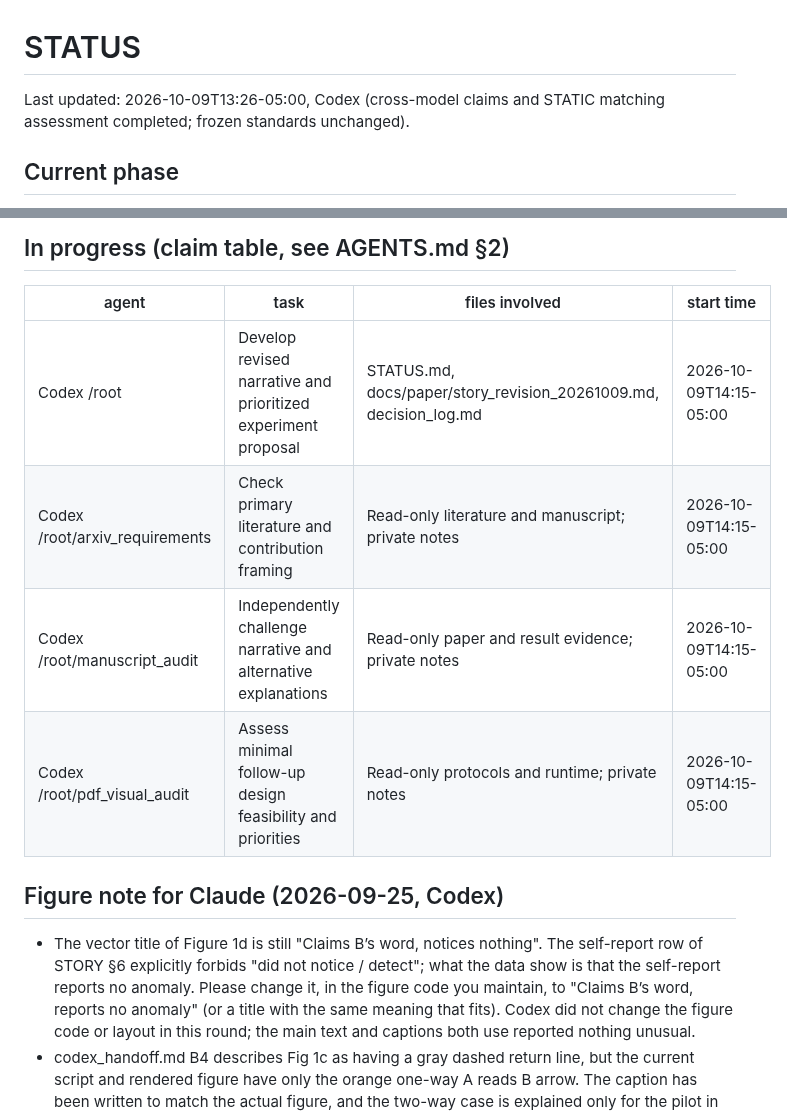
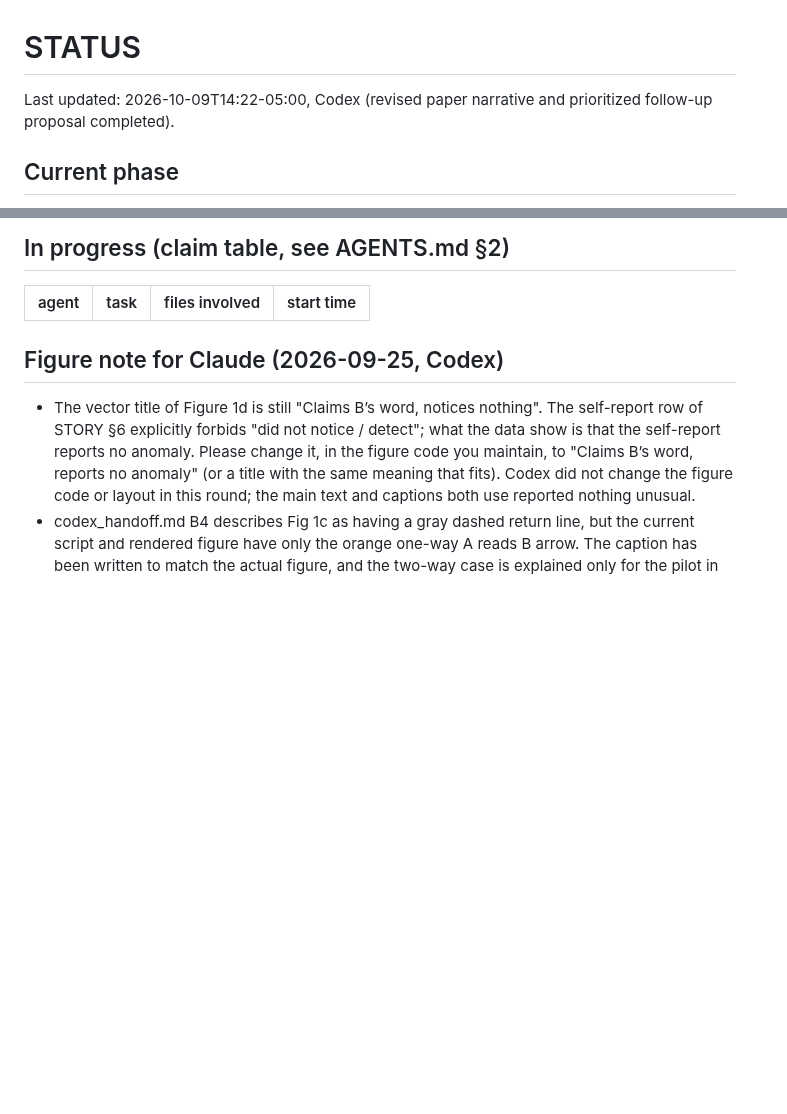
Before and after one commit to BeibaiDraco/mind-connecting, a Markdown page: STATUS.md, 2 parts joined by grey strips. GitHub-like rendering; blank space fills up the shorter version.

```diff
--- a/STATUS.md
+++ b/STATUS.md
@@ -1,5 +1,5 @@
 # STATUS
 
-Last updated: 2026-10-09T13:26-05:00, Codex (cross-model claims and STATIC matching assessment completed; frozen standards unchanged).
+Last updated: 2026-10-09T14:22-05:00, Codex (revised paper narrative and prioritized follow-up proposal completed).
 
 ## Current phase
@@ -96,10 +98,6 @@ Last updated: 2026-10-09T13:26-05:00, Codex (cross-model claims and STATIC match
 
 | agent | task | files involved | start time |
 |---|---|---|---|
-| Codex /root | Develop revised narrative and prioritized experiment proposal | STATUS.md, docs/paper/story_revision_20261009.md, decision_log.md | 2026-10-09T14:15-05:00 |
-| Codex /root/arxiv_requirements | Check primary literature and contribution framing | Read-only literature and manuscript; private notes | 2026-10-09T14:15-05:00 |
-| Codex /root/manuscript_audit | Independently challenge narrative and alternative explanations | Read-only paper and result evidence; private notes | 2026-10-09T14:15-05:00 |
-| Codex /root/pdf_visual_audit | Assess minimal follow-up design feasibility and priorities | Read-only protocols and runtime; private notes | 2026-10-09T14:15-05:00 |
 
 
 
```
Also changed, not shown: other parts of STATUS.md (+2 -0 lines), decision_log.md (+2 -0 lines), docs/paper/story_revision_20261009.md (added, +311 -0 lines).
